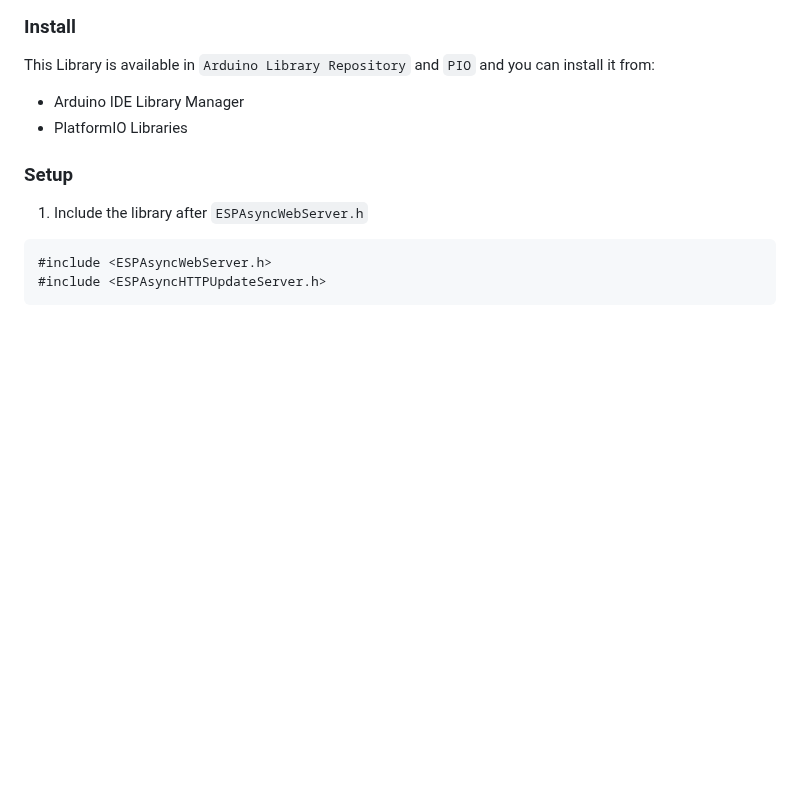
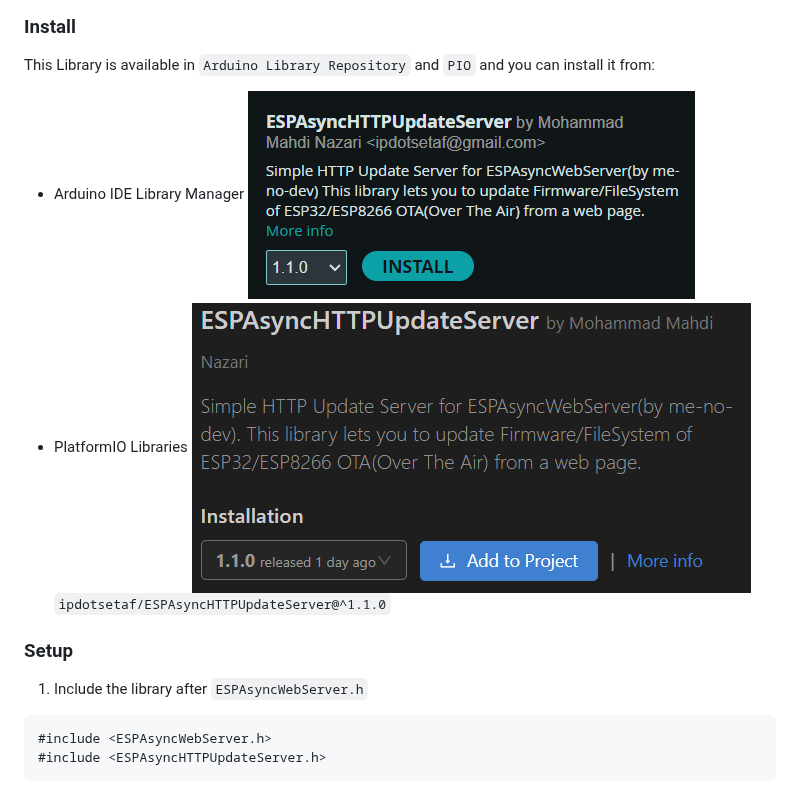
Before and after one commit to IPdotSetAF/ESPAsyncHTTPUpdateServer, a Markdown page: README.md, the part around the change. Rendered like a GitHub page; pictures changed too: image-1.png (added), image.png (added); blank space fills up the shorter version.

````diff
--- a/README.md
+++ b/README.md
@@ -33,8 +33,10 @@ It will provide a simple webpage for updating the firmware or filesystem of `ESP
 
 This Library is available in `Arduino Library Repository` and `PIO` and you can install it from:
 - Arduino IDE Library Manager
+![arduino library manager](image.png)
 - PlatformIO Libraries
-
+![pltformio library](image-1.png)
+`ipdotsetaf/ESPAsyncHTTPUpdateServer@^1.1.0`
 ### Setup
 1. Include the library after `ESPAsyncWebServer.h`
 ``` C++
````
